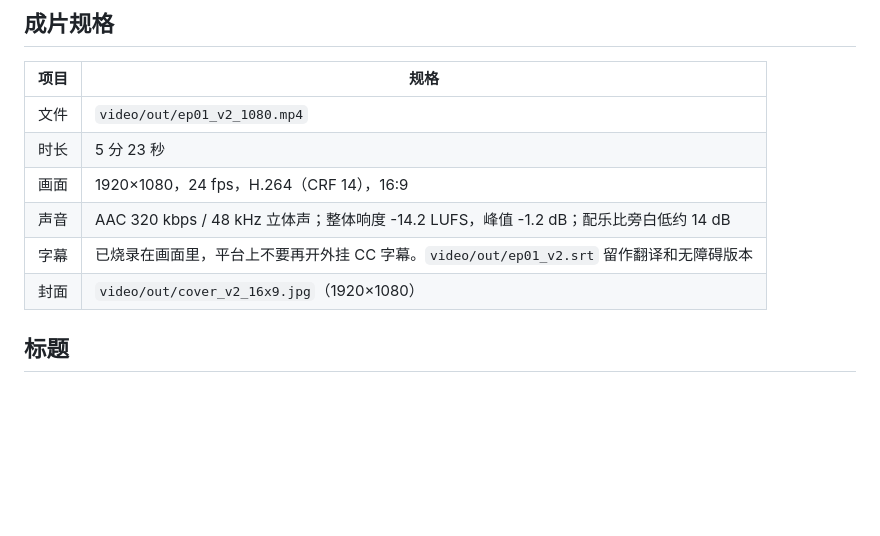
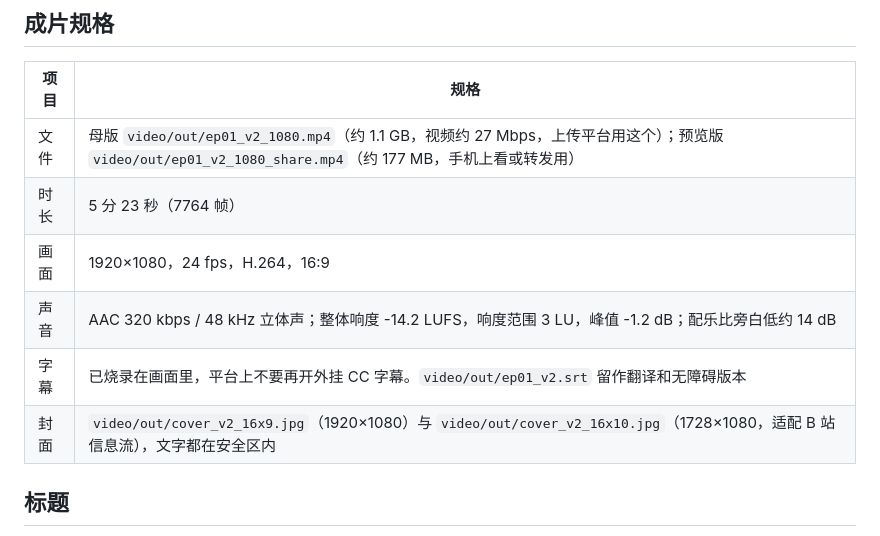
Before and after one commit to prizechoker/LingJI-Video, a Markdown page: docs/ep01-v2-publish.md, the part around the change. GitHub-like rendering; blank space fills up the shorter version.

Commit message:
Docs: final v2.2 specs (master and share files, loudness, covers)
Co-Authored-By: Claude Opus 5.5 <noreply@anthropic.com>
Claude-Session: https://claude.ai/code/session_01Hj5ZogFLERVEHECYMtLowj

```diff
--- a/docs/ep01-v2-publish.md
+++ b/docs/ep01-v2-publish.md
@@ -4,12 +4,12 @@
 
 | 项目 | 规格 |
 |---|---|
-| 文件 | `video/out/ep01_v2_1080.mp4` |
-| 时长 | 5 分 23 秒 |
-| 画面 | 1920×1080，24 fps，H.264（CRF 14），16:9 |
-| 声音 | AAC 320 kbps / 48 kHz 立体声；整体响度 -14.2 LUFS，峰值 -1.2 dB；配乐比旁白低约 14 dB |
+| 文件 | 母版 `video/out/ep01_v2_1080.mp4`（约 1.1 GB，视频约 27 Mbps，上传平台用这个）；预览版 `video/out/ep01_v2_1080_share.mp4`（约 177 MB，手机上看或转发用） |
+| 时长 | 5 分 23 秒（7764 帧） |
+| 画面 | 1920×1080，24 fps，H.264，16:9 |
+| 声音 | AAC 320 kbps / 48 kHz 立体声；整体响度 -14.2 LUFS，响度范围 3 LU，峰值 -1.2 dB；配乐比旁白低约 14 dB |
 | 字幕 | 已烧录在画面里，平台上不要再开外挂 CC 字幕。`video/out/ep01_v2.srt` 留作翻译和无障碍版本 |
-| 封面 | `video/out/cover_v2_16x9.jpg`（1920×1080） |
+| 封面 | `video/out/cover_v2_16x9.jpg`（1920×1080）与 `video/out/cover_v2_16x10.jpg`（1728×1080，适配 B 站信息流），文字都在安全区内 |
 
 ## 标题
 
```
